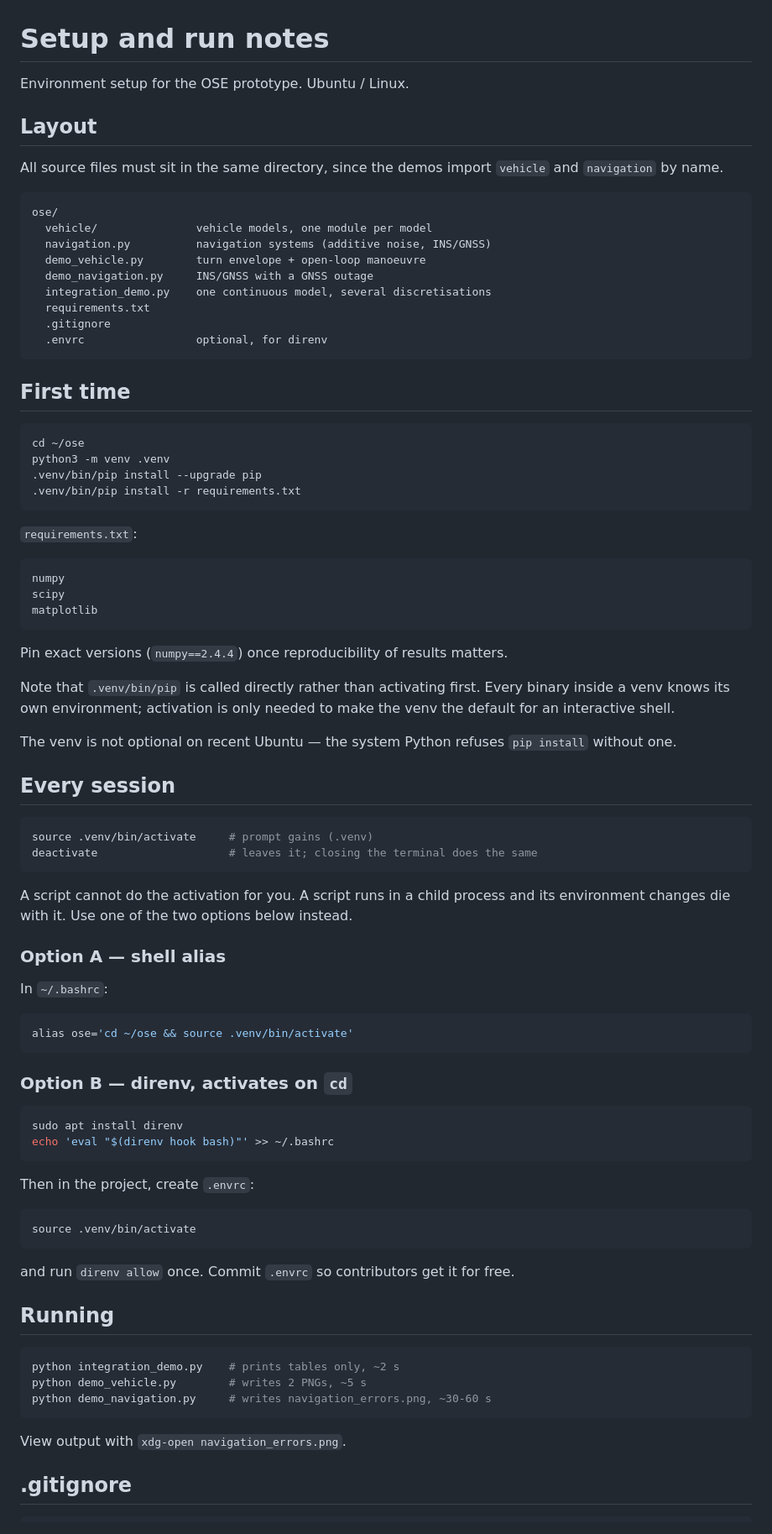
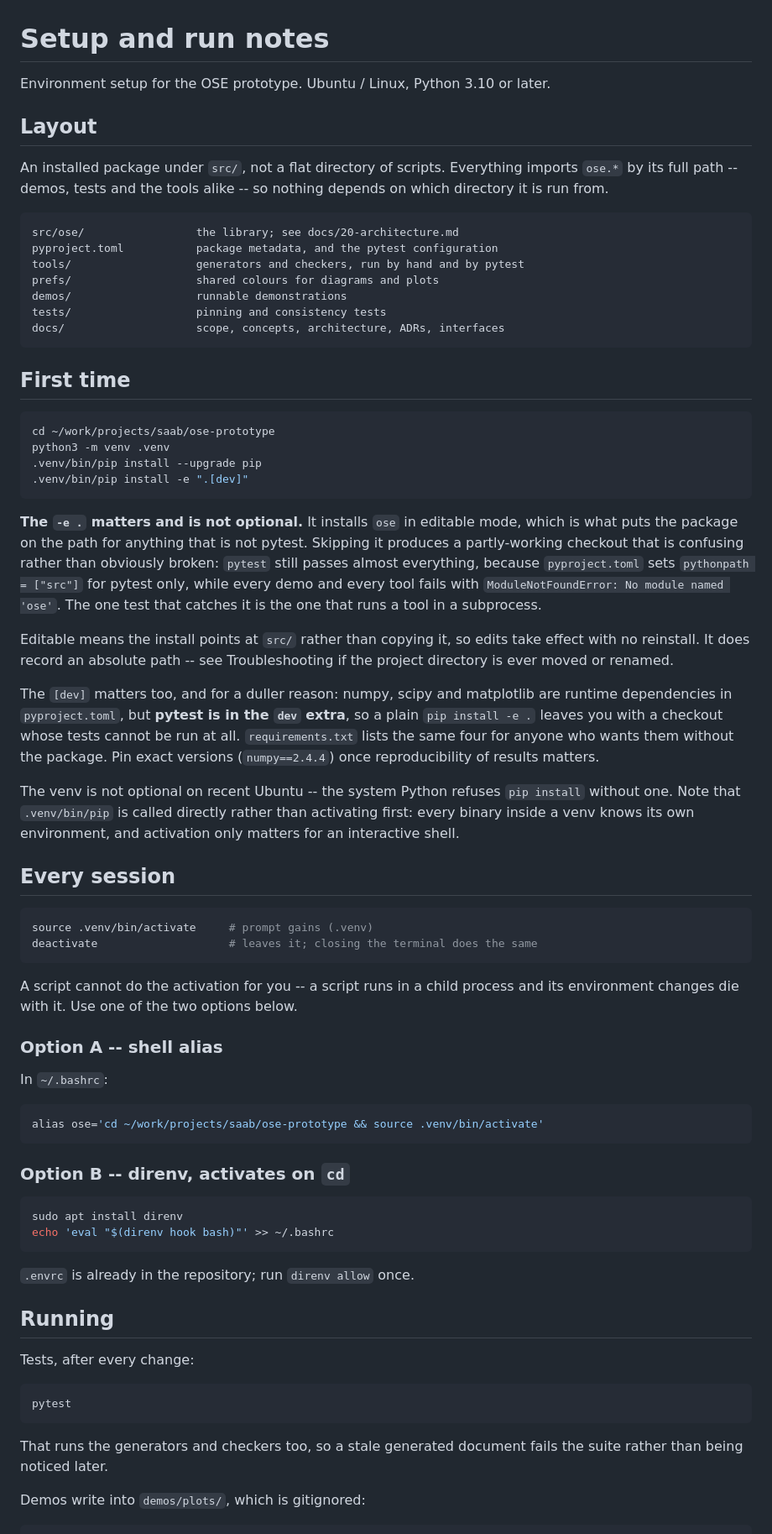
Before and after one commit to robinforsling/ose-prototype, a Markdown page: SETUP.md, the part around one of its changes. Shown at 84% size. GitHub-like rendering.

Commit message:
Document the install step that a fresh checkout actually needs
SETUP.md still described the flat layout from before src/ existed, where
demos imported `vehicle` and `navigation` by name. It never mentioned
installing the package, and the package is what a fresh checkout is
missing.

The failure that produces is confusing rather than obviously broken.
pyproject.toml sets pythonpath = ["src"] for pytest, so `pytest` passes
almost everything, while every demo and every tool fails with
ModuleNotFoundError: No module named 'ose'. The only test that notices is
the one running a tool in a subprocess.

The extra matters too: pytest is in the `dev` optional dependency, so
`pip install -e .` alone leaves a checkout whose tests cannot be run.
Verified by installing both ways into a clean venv.

Also records the failure mode from renaming the project directory --
console scripts hardcode an absolute shebang and the editable install
records an absolute path, so both stop working and pip is among the
casualties.

````diff
--- a/SETUP.md
+++ b/SETUP.md
@@ -1,49 +1,55 @@
 # Setup and run notes
 
-Environment setup for the OSE prototype. Ubuntu / Linux.
+Environment setup for the OSE prototype. Ubuntu / Linux, Python 3.10 or later.
 
 ## Layout
 
-All source files must sit in the same directory, since the demos import
-`vehicle` and `navigation` by name.
+An installed package under `src/`, not a flat directory of scripts. Everything
+imports `ose.*` by its full path -- demos, tests and the tools alike -- so
+nothing depends on which directory it is run from.
 
 ```
-ose/
-  vehicle/               vehicle models, one module per model
-  navigation.py          navigation systems (additive noise, INS/GNSS)
-  demo_vehicle.py        turn envelope + open-loop manoeuvre
-  demo_navigation.py     INS/GNSS with a GNSS outage
-  integration_demo.py    one continuous model, several discretisations
-  requirements.txt
-  .gitignore
-  .envrc                 optional, for direnv
+src/ose/                 the library; see docs/20-architecture.md
+pyproject.toml           package metadata, and the pytest configuration
+tools/                   generators and checkers, run by hand and by pytest
+prefs/                   shared colours for diagrams and plots
+demos/                   runnable demonstrations
+tests/                   pinning and consistency tests
+docs/                    scope, concepts, architecture, ADRs, interfaces
 ```
 
 ## First time
 
 ```bash
-cd ~/ose
+cd ~/work/projects/saab/ose-prototype
 python3 -m venv .venv
 .venv/bin/pip install --upgrade pip
-.venv/bin/pip install -r requirements.txt
+.venv/bin/pip install -e ".[dev]"
 ```
 
-`requirements.txt`:
+**The `-e .` matters and is not optional.** It installs `ose` in editable mode,
+which is what puts the package on the path for anything that is not pytest.
+Skipping it produces a partly-working checkout that is confusing rather than
+obviously broken: `pytest` still passes almost everything, because
+`pyproject.toml` sets `pythonpath = ["src"]` for pytest only, while every demo
+and every tool fails with `ModuleNotFoundError: No module named 'ose'`. The one
+test that catches it is the one that runs a tool in a subprocess.
 
-```
-numpy
-scipy
-matplotlib
-```
+Editable means the install points at `src/` rather than copying it, so edits
+take effect with no reinstall. It does record an absolute path -- see
+Troubleshooting if the project directory is ever moved or renamed.
 
-Pin exact versions (`numpy==2.4.4`) once reproducibility of results matters.
+The `[dev]` matters too, and for a duller reason: numpy, scipy and matplotlib
+are runtime dependencies in `pyproject.toml`, but **pytest is in the `dev`
+extra**, so a plain `pip install -e .` leaves you with a checkout whose tests
+cannot be run at all. `requirements.txt` lists the same four for anyone who
+wants them without the package. Pin exact versions (`numpy==2.4.4`) once
+reproducibility of results matters.
 
-Note that `.venv/bin/pip` is called directly rather than activating first.
-Every binary inside a venv knows its own environment; activation is only needed
-to make the venv the default for an interactive shell.
-
-The venv is not optional on recent Ubuntu — the system Python refuses
-`pip install` without one.
+The venv is not optional on recent Ubuntu -- the system Python refuses
+`pip install` without one. Note that `.venv/bin/pip` is called directly rather
+than activating first: every binary inside a venv knows its own environment,
+and activation only matters for an interactive shell.
 
 ## Every session
 
@@ -52,41 +58,36 @@ source .venv/bin/activate     # prompt gains (.venv)
 deactivate                    # leaves it; closing the terminal does the same
 ```
 
-A script cannot do the activation for you. A script runs in a child process and
-its environment changes die with it. Use one of the two options below instead.
+A script cannot do the activation for you -- a script runs in a child process
+and its environment changes die with it. Use one of the two options below.
 
-### Option A — shell alias
+### Option A -- shell alias
 
 In `~/.bashrc`:
 
 ```bash
-alias ose='cd ~/ose && source .venv/bin/activate'
+alias ose='cd ~/work/projects/saab/ose-prototype && source .venv/bin/activate'
 ```
 
-### Option B — direnv, activates on `cd`
+### Option B -- direnv, activates on `cd`
 
 ```bash
 sudo apt install direnv
 echo 'eval "$(direnv hook bash)"' >> ~/.bashrc
 ```
 
-Then in the project, create `.envrc`:
-
-```bash
-source .venv/bin/activate
-```
-
-and run `direnv allow` once. Commit `.envrc` so contributors get it for free.
+`.envrc` is already in the repository; run `direnv allow` once.
 
 ## Running
 
+Tests, after every change:
+
 ```bash
-python integration_demo.py    # prints tables only, ~2 s
-python demo_vehicle.py        # writes 2 PNGs, ~5 s
-python demo_navigation.py     # writes navigation_errors.png, ~30-60 s
+pytest
 ```
 
-View output with `xdg-open navigation_errors.png`.
+That runs the generators and checkers too, so a stale generated document fails
+the suite rather than being noticed later.
 
-## .gitignore
+Demos write into `demos/plots/`, which is gitignored:
 
````
Also changed, not shown: other parts of SETUP.md (+48 -14 lines).
